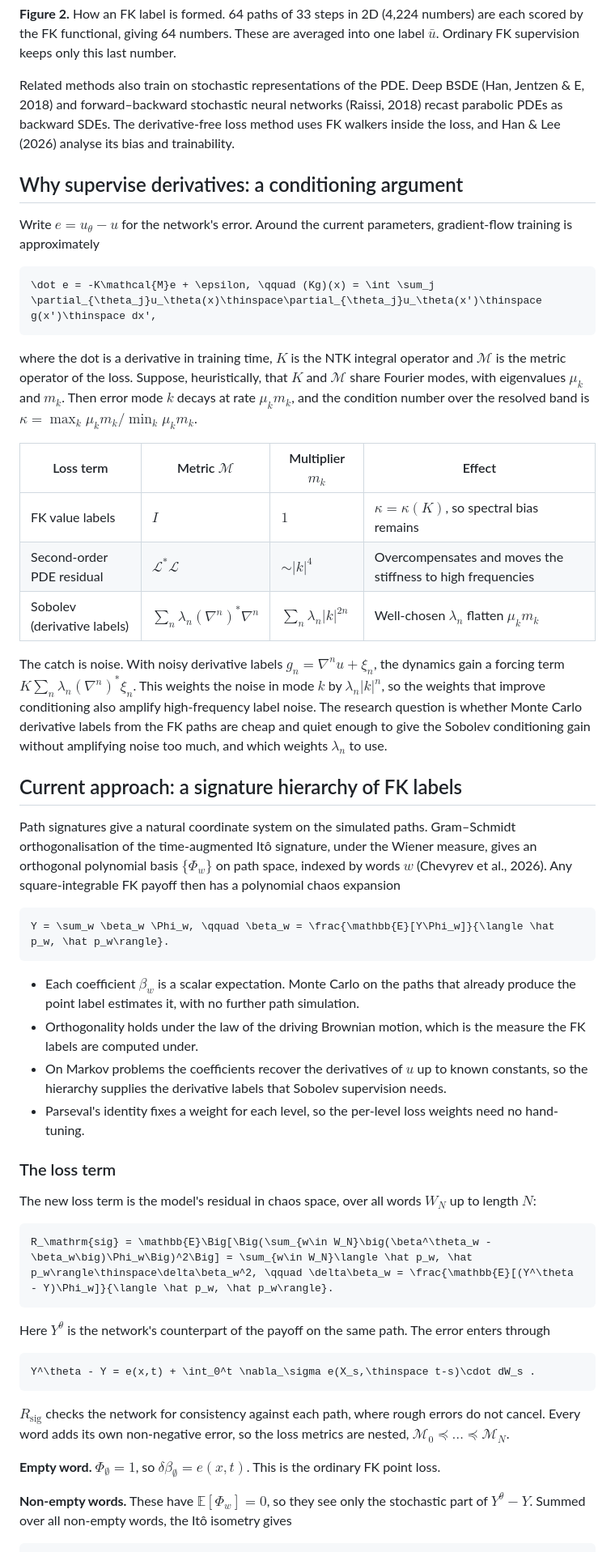
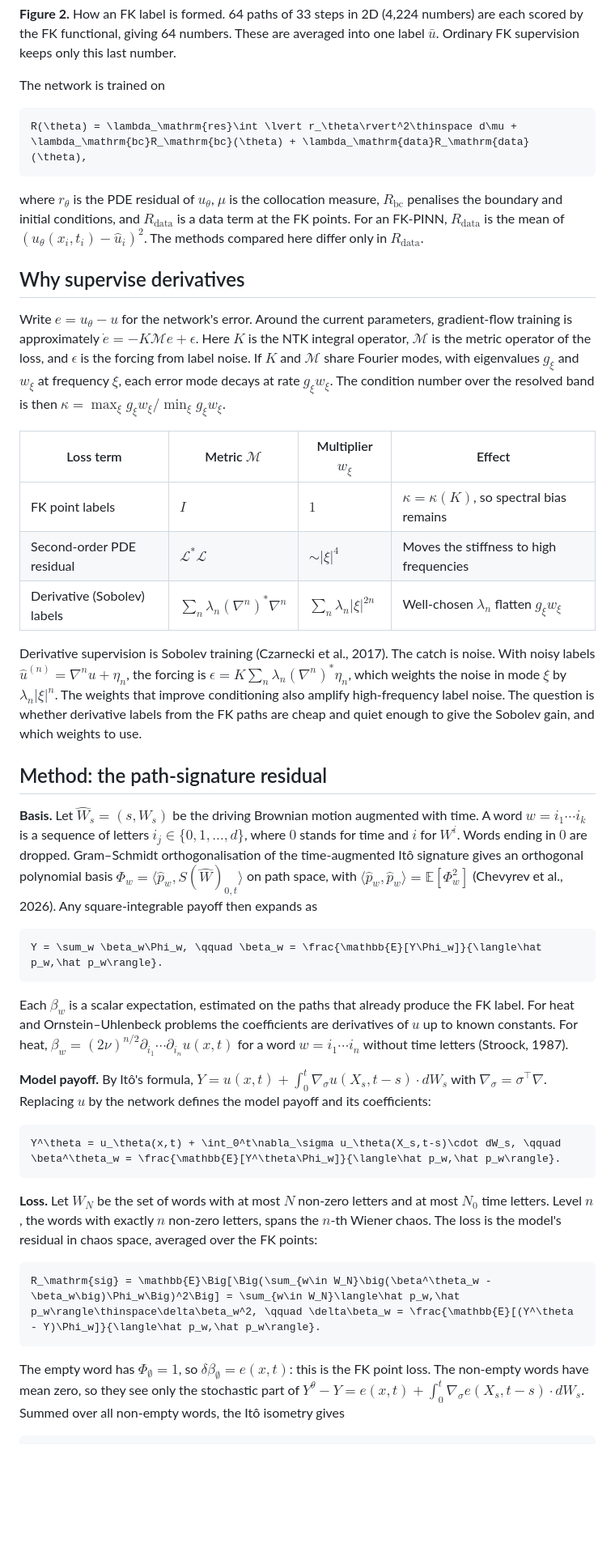
Before and after one commit to federico-ganzer/PathEnhancedFKPINNs, a Markdown page: README.md, the part around one of its changes. Shown at 81% size. Rendered like a GitHub page; blank space fills up the shorter version.

````diff
--- a/README.md
+++ b/README.md
@@ -39,57 +37,48 @@ An FK label at $`x`$ is the Monte Carlo average of the payoff over $`M`$ Euler
 
 **Figure 2.** How an FK label is formed. 64 paths of 33 steps in 2D (4,224 numbers) are each scored by the FK functional, giving 64 numbers. These are averaged into one label $`\bar u`$. Ordinary FK supervision keeps only this last number.
 
-Related methods also train on stochastic representations of the PDE. Deep BSDE (Han, Jentzen & E, 2018) and forward–backward stochastic neural networks (Raissi, 2018) recast parabolic PDEs as backward SDEs. The derivative-free loss method uses FK walkers inside the loss, and Han & Lee (2026) analyse its bias and trainability.
-
-## Why supervise derivatives: a conditioning argument
-
-Write $`e = u_\theta - u`$ for the network's error. Around the current parameters, gradient-flow training is approximately
+The network is trained on
 
 ```math
-\dot e = -K\mathcal{M}e + \epsilon, \qquad (Kg)(x) = \int \sum_j \partial_{\theta_j}u_\theta(x)\thinspace\partial_{\theta_j}u_\theta(x')\thinspace g(x')\thinspace dx',
+R(\theta) = \lambda_\mathrm{res}\int \lvert r_\theta\rvert^2\thinspace d\mu + \lambda_\mathrm{bc}R_\mathrm{bc}(\theta) + \lambda_\mathrm{data}R_\mathrm{data}(\theta),
 ```
 
-where the dot is a derivative in training time, $`K`$ is the NTK integral operator and $`\mathcal{M}`$ is the metric operator of the loss. Suppose, heuristically, that $`K`$ and $`\mathcal{M}`$ share Fourier modes, with eigenvalues $`\mu_k`$ and $`m_k`$. Then error mode $`k`$ decays at rate $`\mu_k m_k`$, and the condition number over the resolved band is $`\kappa = \max_k \mu_k m_k / \min_k \mu_k m_k`$.
+where $`r_\theta`$ is the PDE residual of $`u_\theta`$, $`\mu`$ is the collocation measure, $`R_\mathrm{bc}`$ penalises the boundary and initial conditions, and $`R_\mathrm{data}`$ is a data term at the FK points. For an FK-PINN, $`R_\mathrm{data}`$ is the mean of $`(u_\theta(x_i,t_i) - \hat u_i)^2`$. The methods compared here differ only in $`R_\mathrm{data}`$.
 
-| Loss term | Metric $`\mathcal{M}`$ | Multiplier $`m_k`$ | Effect |
+## Why supervise derivatives
+
+Write $`e = u_\theta - u`$ for the network's error. Around the current parameters, gradient-flow training is approximately $`\dot e = -K\mathcal{M}e + \epsilon`$. Here $`K`$ is the NTK integral operator, $`\mathcal{M}`$ is the metric operator of the loss, and $`\epsilon`$ is the forcing from label noise. If $`K`$ and $`\mathcal{M}`$ share Fourier modes, with eigenvalues $`g_\xi`$ and $`w_\xi`$ at frequency $`\xi`$, each error mode decays at rate $`g_\xi w_\xi`$. The condition number over the resolved band is then $`\kappa = \max_\xi g_\xi w_\xi / \min_\xi g_\xi w_\xi`$.
+
+| Loss term | Metric $`\mathcal{M}`$ | Multiplier $`w_\xi`$ | Effect |
 |---|---|---|---|
-| FK value labels | $`I`$ | $`1`$ | $`\kappa = \kappa(K)`$, so spectral bias remains |
-| Second-order PDE residual | $`\mathcal{L}^*\mathcal{L}`$ | $`\sim\lvert k\rvert^4`$ | Overcompensates and moves the stiffness to high frequencies |
-| Sobolev (derivative labels) | $`\sum_n \lambda_n(\nabla^n)^*\nabla^n`$ | $`\sum_n \lambda_n\lvert k\rvert^{2n}`$ | Well-chosen $`\lambda_n`$ flatten $`\mu_k m_k`$ |
+| FK point labels | $`I`$ | $`1`$ | $`\kappa = \kappa(K)`$, so spectral bias remains |
+| Second-order PDE residual | $`\mathcal{L}^*\mathcal{L}`$ | $`\sim\lvert\xi\rvert^4`$ | Moves the stiffness to high frequencies |
+| Derivative (Sobolev) labels | $`\sum_n \lambda_n(\nabla^n)^*\nabla^n`$ | $`\sum_n \lambda_n\lvert\xi\rvert^{2n}`$ | Well-chosen $`\lambda_n`$ flatten $`g_\xi w_\xi`$ |
 
-The catch is noise. With noisy derivative labels $`g_n = \nabla^n u + \xi_n`$, the dynamics gain a forcing term $`K\sum_n \lambda_n(\nabla^n)^*\xi_n`$. This weights the noise in mode $`k`$ by $`\lambda_n\lvert k\rvert^n`$, so the weights that improve conditioning also amplify high-frequency label noise. The research question is whether Monte Carlo derivative labels from the FK paths are cheap and quiet enough to give the Sobolev conditioning gain without amplifying noise too much, and which weights $`\lambda_n`$ to use.
+Derivative supervision is Sobolev training (Czarnecki et al., 2017). The catch is noise. With noisy labels $`\hat u^{(n)} = \nabla^n u + \eta_n`$, the forcing is $`\epsilon = K\sum_n \lambda_n(\nabla^n)^*\eta_n`$, which weights the noise in mode $`\xi`$ by $`\lambda_n\lvert\xi\rvert^n`$. The weights that improve conditioning also amplify high-frequency label noise. The question is whether derivative labels from the FK paths are cheap and quiet enough to give the Sobolev gain, and which weights to use.
 
-## Current approach: a signature hierarchy of FK labels
+## Method: the path-signature residual
 
-Path signatures give a natural coordinate system on the simulated paths. Gram–Schmidt orthogonalisation of the time-augmented Itô signature, under the Wiener measure, gives an orthogonal polynomial basis $`\lbrace\Phi_w\rbrace`$ on path space, indexed by words $`w`$ (Chevyrev et al., 2026). Any square-integrable FK payoff then has a polynomial chaos expansion
+**Basis.** Let $`\hat W_s = (s, W_s)`$ be the driving Brownian motion augmented with time. A word $`w = i_1\cdots i_k`$ is a sequence of letters $`i_j\in\lbrace 0,1,\dots,d\rbrace`$, where $`0`$ stands for time and $`i`$ for $`W^i`$. Words ending in $`0`$ are dropped. Gram–Schmidt orthogonalisation of the time-augmented Itô signature gives an orthogonal polynomial basis $`\Phi_w = \langle\hat p_w, S(\hat W)_{0,t}\rangle`$ on path space, with $`\langle\hat p_w,\hat p_w\rangle = \mathbb{E}[\Phi_w^2]`$ (Chevyrev et al., 2026). Any square-integrable payoff then expands as
 
 ```math
-Y = \sum_w \beta_w \Phi_w, \qquad \beta_w = \frac{\mathbb{E}[Y\Phi_w]}{\langle \hat p_w, \hat p_w\rangle}.
+Y = \sum_w \beta_w\Phi_w, \qquad \beta_w = \frac{\mathbb{E}[Y\Phi_w]}{\langle\hat p_w,\hat p_w\rangle}.
 ```
 
-- Each coefficient $`\beta_w`$ is a scalar expectation. Monte Carlo on the paths that already produce the point label estimates it, with no further path simulation.
-- Orthogonality holds under the law of the driving Brownian motion, which is the measure the FK labels are computed under.
-- On Markov problems the coefficients recover the derivatives of $`u`$ up to known constants, so the hierarchy supplies the derivative labels that Sobolev supervision needs.
-- Parseval's identity fixes a weight for each level, so the per-level loss weights need no hand-tuning.
+Each $`\beta_w`$ is a scalar expectation, estimated on the paths that already produce the FK label. For heat and Ornstein–Uhlenbeck problems the coefficients are derivatives of $`u`$ up to known constants. For heat, $`\beta_w = (2\nu)^{n/2}\partial_{i_1}\cdots\partial_{i_n}u(x,t)`$ for a word $`w = i_1\cdots i_n`$ without time letters (Stroock, 1987).
 
-### The loss term
-
-The new loss term is the model's residual in chaos space, over all words $`W_N`$ up to length $`N`$:
+**Model payoff.** By Itô's formula, $`Y = u(x,t) + \int_0^t\nabla_\sigma u(X_s,t-s)\cdot dW_s`$ with $`\nabla_\sigma = \sigma^\top\nabla`$. Replacing $`u`$ by the network defines the model payoff and its coefficients:
 
 ```math
-R_\mathrm{sig} = \mathbb{E}\Big[\Big(\sum_{w\in W_N}\big(\beta^\theta_w - \beta_w\big)\Phi_w\Big)^2\Big] = \sum_{w\in W_N}\langle \hat p_w, \hat p_w\rangle\thinspace\delta\beta_w^2, \qquad \delta\beta_w = \frac{\mathbb{E}[(Y^\theta - Y)\Phi_w]}{\langle \hat p_w, \hat p_w\rangle}.
+Y^\theta = u_\theta(x,t) + \int_0^t\nabla_\sigma u_\theta(X_s,t-s)\cdot dW_s, \qquad \beta^\theta_w = \frac{\mathbb{E}[Y^\theta\Phi_w]}{\langle\hat p_w,\hat p_w\rangle}.
 ```
 
-Here $`Y^\theta`$ is the network's counterpart of the payoff on the same path. The error enters through
+**Loss.** Let $`W_N`$ be the set of words with at most $`N`$ non-zero letters and at most $`N_0`$ time letters. Level $`n`$, the words with exactly $`n`$ non-zero letters, spans the $`n`$-th Wiener chaos. The loss is the model's residual in chaos space, averaged over the FK points:
 
 ```math
-Y^\theta - Y = e(x,t) + \int_0^t \nabla_\sigma e(X_s,\thinspace t-s)\cdot dW_s .
+R_\mathrm{sig} = \mathbb{E}\Big[\Big(\sum_{w\in W_N}\big(\beta^\theta_w - \beta_w\big)\Phi_w\Big)^2\Big] = \sum_{w\in W_N}\langle\hat p_w,\hat p_w\rangle\thinspace\delta\beta_w^2, \qquad \delta\beta_w = \frac{\mathbb{E}[(Y^\theta - Y)\Phi_w]}{\langle\hat p_w,\hat p_w\rangle}.
 ```
 
-$`R_\mathrm{sig}`$ checks the network for consistency against each path, where rough errors do not cancel. Every word adds its own non-negative error, so the loss metrics are nested, $`\mathcal{M}_0 \preceq \dots \preceq \mathcal{M}_N`$.
-
-**Empty word.** $`\Phi_\emptyset = 1`$, so $`\delta\beta_\emptyset = e(x,t)`$. This is the ordinary FK point loss.
-
-**Non-empty words.** These have $`\mathbb{E}[\Phi_w] = 0`$, so they see only the stochastic part of $`Y^\theta - Y`$. Summed over all non-empty words, the Itô isometry gives
+The empty word has $`\Phi_\emptyset = 1`$, so $`\delta\beta_\emptyset = e(x,t)`$: this is the FK point loss. The non-empty words have mean zero, so they see only the stochastic part of $`Y^\theta - Y = e(x,t) + \int_0^t\nabla_\sigma e(X_s,t-s)\cdot dW_s`$. Summed over all non-empty words, the Itô isometry gives
 
 ```math
````
Also changed, not shown: other parts of README.md (+72 -111 lines).
